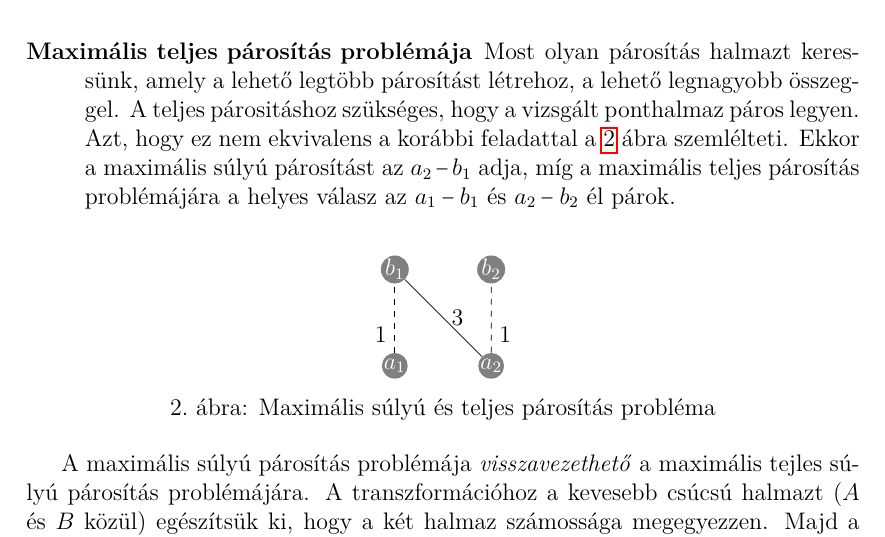
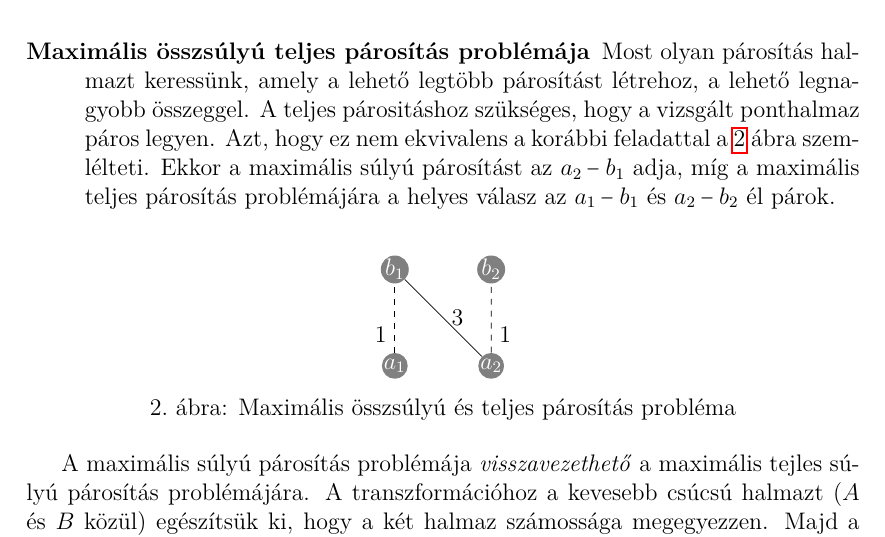
Before and after one commit to gaborbernat/ropi_jegyzet_latex, a LaTeX book (src/main.tex, which reads src/1.tex): part of page 8 of 80, cut so that both start at the same text. Compiled offline with pdfLaTeX.

Commit message:
terminology improved

```diff
--- a/src/1.tex
+++ b/src/1.tex
@@ -44,7 +44,7 @@ ahol $x \in A$ és $ y \in B$. Megkülönböztetünk $3$ fajta helyzetet:
   egy jósági tényezője, egy súlya: $w:E\rightarrow\mathbb{R}$; egy adott $M$
   párosítás esetén $(M\subset E)$ keressük azt, amely maximális összeget ad:
   $\mbox{max}\left\{\sum_{e\in M}{w(e)}\right\}$.
-  \item[Maximális teljes párosítás problémája] Most olyan párosítás halmazt
+  \item[Maximális összsúlyú teljes párosítás problémája] Most olyan párosítás halmazt
   keressünk, amely a lehető legtöbb párosítást létrehoz, a lehető legnagyobb
   összeggel. A teljes párositáshoz szükséges, hogy a vizsgált ponthalmaz páros
   legyen. Azt, hogy ez nem ekvivalens a korábbi feladattal
@@ -54,7 +54,7 @@ ahol $x \in A$ és $ y \in B$. Megkülönböztetünk $3$ fajta helyzetet:
 \end{description}
 
 \begin{figure}[htb]
-\caption{Maximális súlyú és teljes párosítás probléma}
+\caption{Maximális összsúlyú és teljes párosítás probléma}
 \label{fig:OptMaxNemEkv}
 \centering
 \begin{tikzpicture}[scale=1.7]
```
Also changed, not shown: src/1.tex (2 more changed lines).
